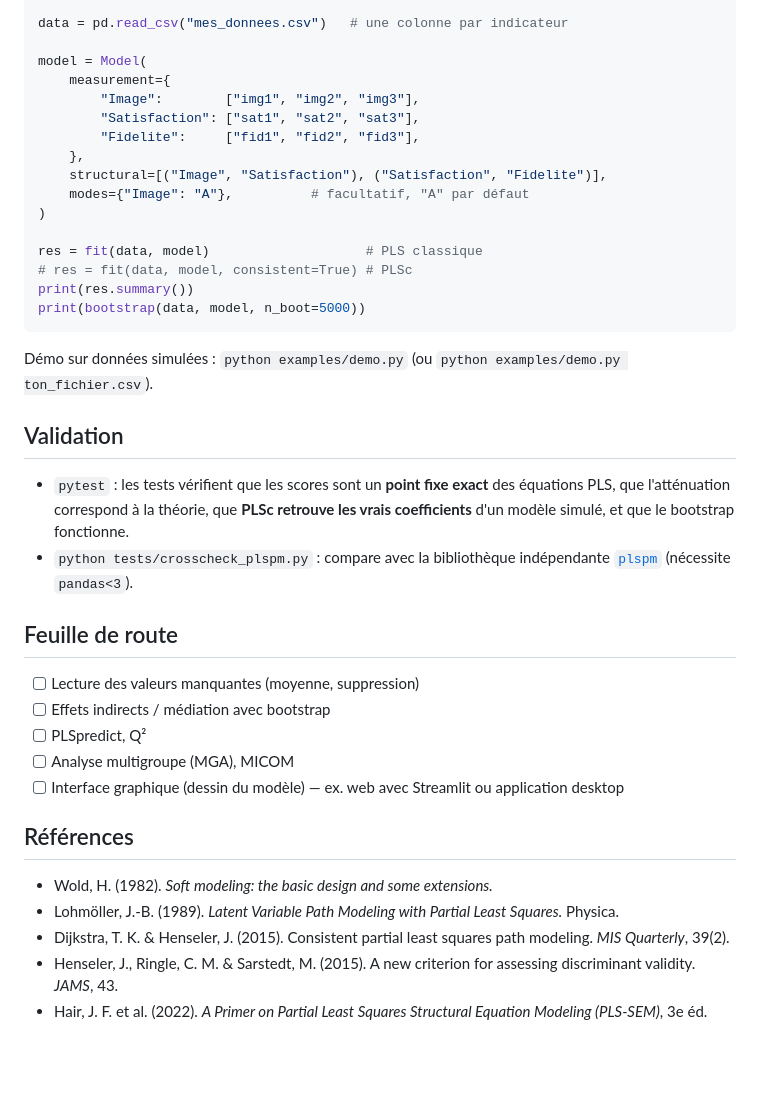
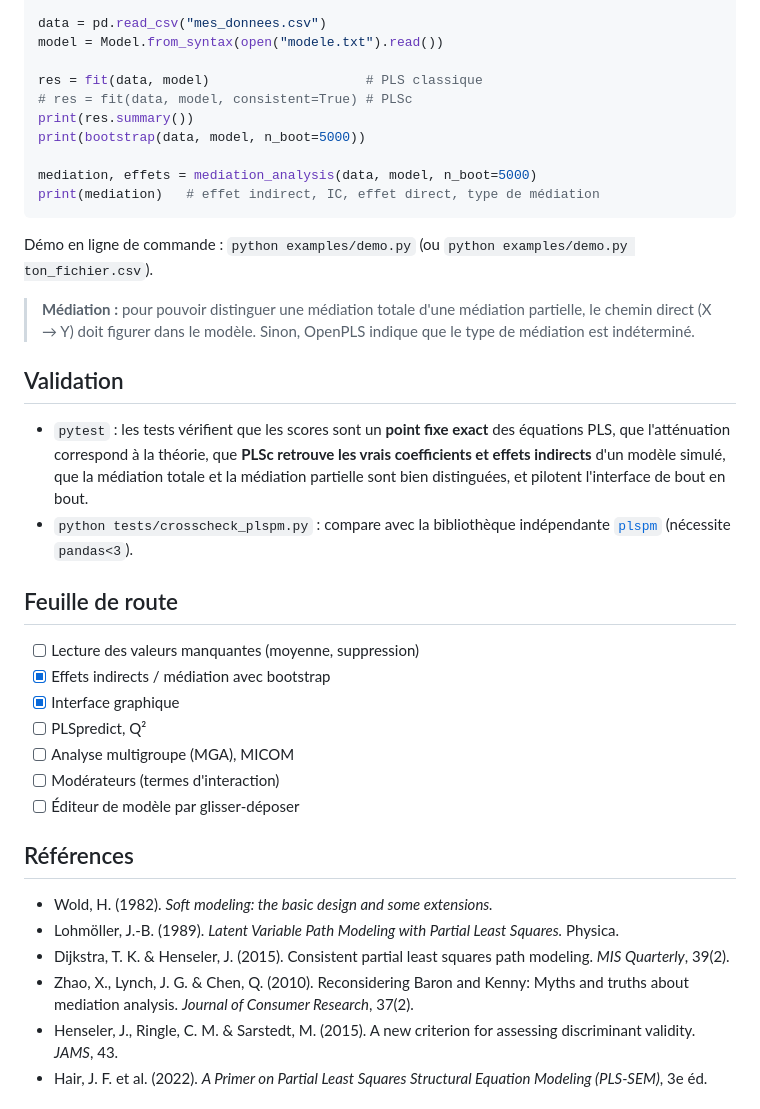
Before and after one commit to Geld237/openpls, a Markdown page: README.md, the part around one of its changes. Rendered like a GitHub page; blank space fills up the shorter version.

````diff
--- a/README.md
+++ b/README.md
@@ -33,42 +64,41 @@ from openpls import Model, fit, bootstrap
 
-data = pd.read_csv("mes_donnees.csv")   # une colonne par indicateur
-
-model = Model(
-    measurement={
-        "Image":        ["img1", "img2", "img3"],
-        "Satisfaction": ["sat1", "sat2", "sat3"],
-        "Fidelite":     ["fid1", "fid2", "fid3"],
-    },
-    structural=[("Image", "Satisfaction"), ("Satisfaction", "Fidelite")],
-    modes={"Image": "A"},          # facultatif, "A" par défaut
-)
+data = pd.read_csv("mes_donnees.csv")
+model = Model.from_syntax(open("modele.txt").read())
 
 res = fit(data, model)                    # PLS classique
 # res = fit(data, model, consistent=True) # PLSc
 print(res.summary())
 print(bootstrap(data, model, n_boot=5000))
+
+mediation, effets = mediation_analysis(data, model, n_boot=5000)
+print(mediation)   # effet indirect, IC, effet direct, type de médiation
 ```
 
-Démo sur données simulées : `python examples/demo.py` (ou `python examples/demo.py ton_fichier.csv`).
+Démo en ligne de commande : `python examples/demo.py` (ou `python examples/demo.py ton_fichier.csv`).
+
+> **Médiation :** pour pouvoir distinguer une médiation totale d'une médiation partielle, le chemin direct (X → Y) doit figurer dans le modèle. Sinon, OpenPLS indique que le type de médiation est indéterminé.
 
 ## Validation
 
-- `pytest` : les tests vérifient que les scores sont un **point fixe exact** des équations PLS, que l'atténuation correspond à la théorie, que **PLSc retrouve les vrais coefficients** d'un modèle simulé, et que le bootstrap fonctionne.
+- `pytest` : les tests vérifient que les scores sont un **point fixe exact** des équations PLS, que l'atténuation correspond à la théorie, que **PLSc retrouve les vrais coefficients et effets indirects** d'un modèle simulé, que la médiation totale et la médiation partielle sont bien distinguées, et pilotent l'interface de bout en bout.
 - `python tests/crosscheck_plspm.py` : compare avec la bibliothèque indépendante [`plspm`](https://pypi.org/project/plspm/) (nécessite `pandas<3`).
 
 ## Feuille de route
 
 - [ ] Lecture des valeurs manquantes (moyenne, suppression)
-- [ ] Effets indirects / médiation avec bootstrap
+- [x] Effets indirects / médiation avec bootstrap
+- [x] Interface graphique
 - [ ] PLSpredict, Q²
 - [ ] Analyse multigroupe (MGA), MICOM
-- [ ] Interface graphique (dessin du modèle) — ex. web avec Streamlit ou application desktop
+- [ ] Modérateurs (termes d'interaction)
+- [ ] Éditeur de modèle par glisser-déposer
 
 ## Références
 
 - Wold, H. (1982). *Soft modeling: the basic design and some extensions.*
 - Lohmöller, J.-B. (1989). *Latent Variable Path Modeling with Partial Least Squares.* Physica.
 - Dijkstra, T. K. & Henseler, J. (2015). Consistent partial least squares path modeling. *MIS Quarterly*, 39(2).
+- Zhao, X., Lynch, J. G. & Chen, Q. (2010). Reconsidering Baron and Kenny: Myths and truths about mediation analysis. *Journal of Consumer Research*, 37(2).
 - Henseler, J., Ringle, C. M. & Sarstedt, M. (2015). A new criterion for assessing discriminant validity. *JAMS*, 43.
 - Hair, J. F. et al. (2022). *A Primer on Partial Least Squares Structural Equation Modeling (PLS-SEM)*, 3e éd.
 
````
Also changed, not shown: other parts of README.md (+37 -6 lines), docs/interface.png (added), 13 other files.
